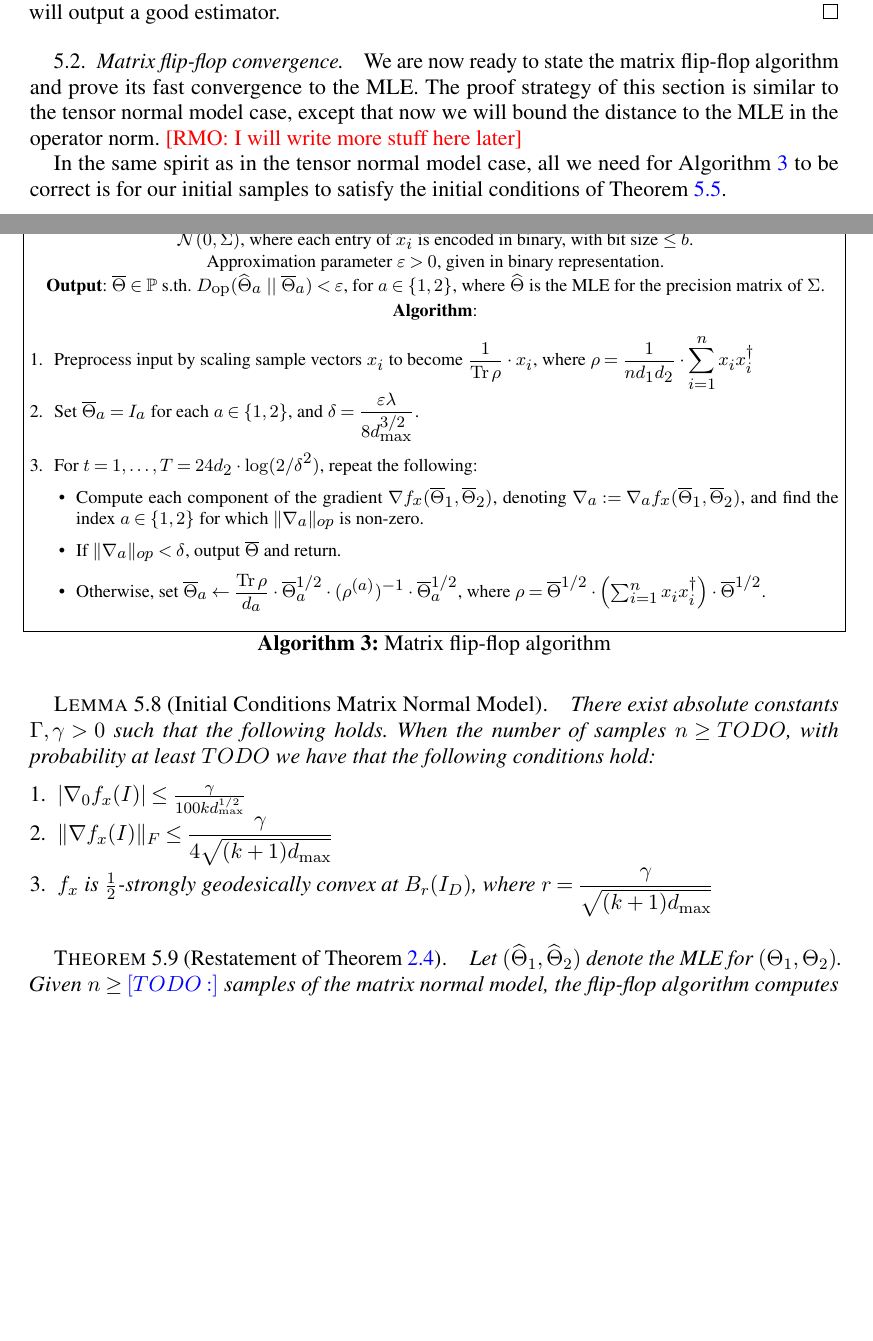
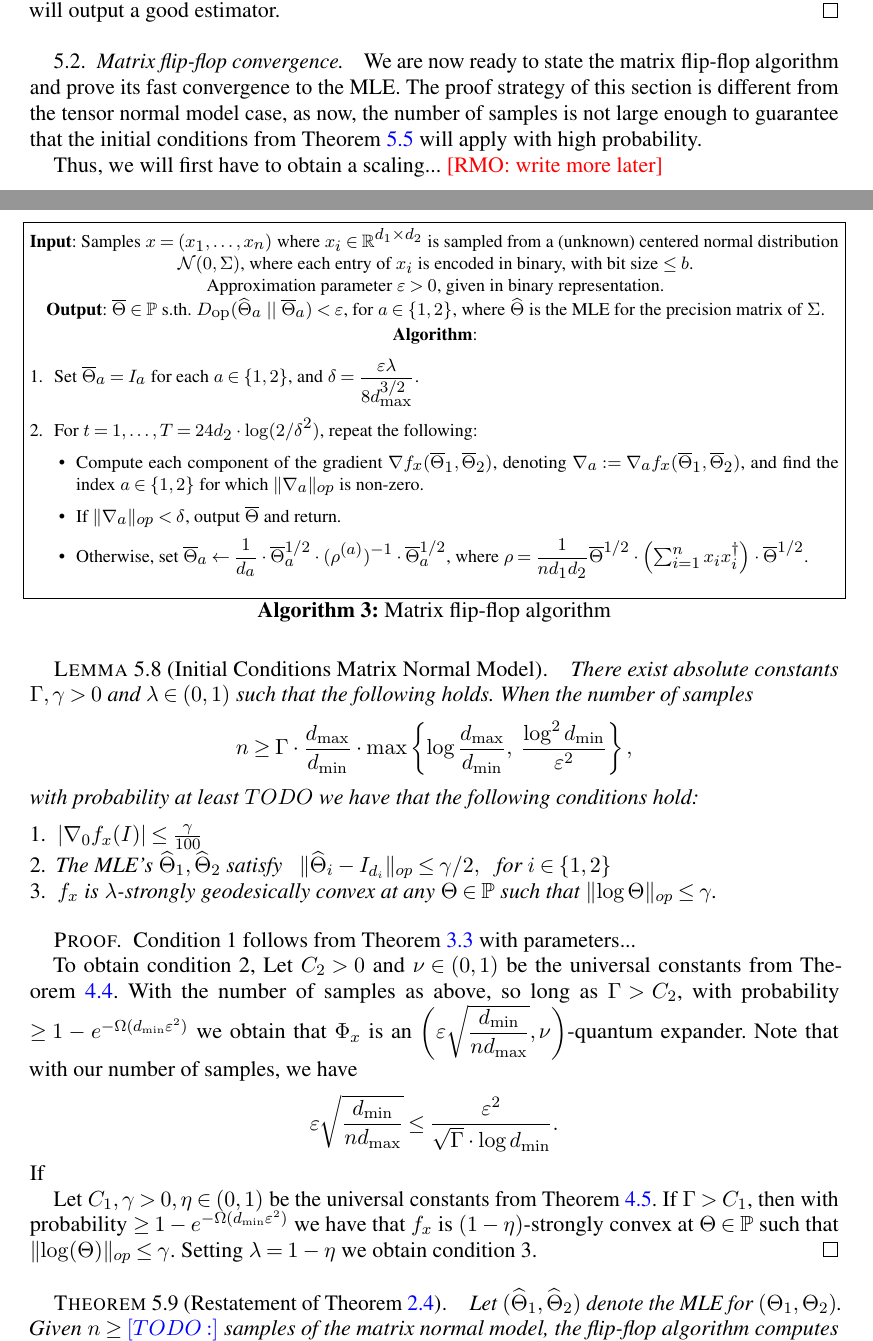
Before and after one commit to colefranks/MatrixNormalShrinkFlop, a LaTeX document (tensor-mle.tex): two parts of pages 29 and 30 of 52, joined at a grey line, cut so that both start at the same text, the shorter picture padded with empty space. Compiled offline with pdfLaTeX.

Commit message:
started matrix many things to do

```diff
--- a/tensor-mle.tex
+++ b/tensor-mle.tex
@@ -1907,7 +1907,10 @@ Thus, by \cref{lem:fast-convergence-initial-generic}, we have that in $T = 24k \
 \subsection{Matrix flip-flop convergence}
 %-----------------------------------------------------------------------------
 
-We are now ready to state the matrix flip-flop algorithm and prove its fast convergence to the MLE. The proof strategy of this section is similar to the tensor normal model case, except that now we will bound the distance to the MLE in the operator norm. \RMO{I will write more stuff here later}
+We are now ready to state the matrix flip-flop algorithm and prove its fast convergence to the MLE.
+The proof strategy of this section is different from the tensor normal model case, as now, the number of samples is not large enough to guarantee that the initial conditions from \cref{lem:fast-convergence-initial-generic} will apply with high probability.
+
+Thus, we will first have to obtain a scaling... \RMO{write more later}
 
 \begin{Algorithm}
 \textbf{Input}: Samples $\samp = (\samp_1, \ldots, \samp_n)$ where $\samp_i \in \R^{d_1 \times d_2}$ is sampled from a (unknown) centered normal distribution $\cN(0, \Sigma)$, where each entry of $\samp_i$ is encoded in binary, with bit size $\le b$. \\
@@ -1917,8 +1920,6 @@ Approximation parameter $\eps > 0$, given in binary representation. \\[.3ex]
 
 \textbf{Algorithm}:
 \begin{enumerate}
-\item Preprocess input by scaling sample vectors $x_i$ to become $\dfrac{1}{\tr \rho} \cdot x_i$, where $\displaystyle \rho = \dfrac{1}{n d_1 d_2} \cdot \sum_{i=1}^n x_i x_i^\dagger$
-
 \item\label{it:flip-flop step 1 matrix} Set $\otheta_a = I_a$ for each $a \in \{1,2\}$, and $\delta = \dfrac{\eps \lambda}{8 \dmax^{3/2}}$.
 
 \vspace{5pt}
@@ -1939,24 +1940,40 @@ If $\norm{\nabla_a}_{op} < \delta$, output $\otheta$ and return.
 
 \vspace{5pt}
 
-\item Otherwise, set $\otheta_a \leftarrow \dfrac{\tr \rho}{d_a} \cdot \otheta_a^{1/2} \cdot (\rho^{(a)})^{-1} \cdot \otheta_a^{1/2}$, where $\rho = \otheta^{1/2} \cdot \left( \sum_{i=1}^n x_i x_i^\dagger \right) \cdot \otheta^{1/2}$.
+\item Otherwise, set $\otheta_a \leftarrow \dfrac{1}{d_a} \cdot \otheta_a^{1/2} \cdot (\rho^{(a)})^{-1} \cdot \otheta_a^{1/2}$, where $\rho = \dfrac{1}{n d_1 d_2} \otheta^{1/2} \cdot \left( \sum_{i=1}^n x_i x_i^\dagger \right) \cdot \otheta^{1/2}$.
 \end{itemize}
 \end{enumerate}
 \caption{Matrix flip-flop algorithm}\label{alg:flip-flop matrix}
 \end{Algorithm}
 
-In the same spirit as in the tensor normal model case, all we need for \cref{alg:flip-flop matrix} to be correct is for our initial samples to satisfy the initial conditions of \cref{lem:fast-convergence-initial-generic}.
 
 \begin{lemma}[Initial Conditions Matrix Normal Model]\label{lem:matrix-normal-initial-conditions}
-There exist absolute constants $\Gamma, \gamma > 0$ such that the following holds.
-	When the number of samples $n \geq TODO$, with probability at least $TODO$ we have that the following conditions hold:
+There exist absolute constants $\Gamma, \gamma > 0$ and $\lambda \in (0,1)$ such that the following holds.
+	When the number of samples
+	$$n \geq \Gamma \cdot \dfrac{\dmax}{\dmin} \cdot \max\left\{ \log \dfrac{\dmax}{\dmin}, \ \dfrac{\log^2 \dmin}{\varepsilon^2}  \right\},$$
+	with probability at least $TODO$ we have that the following conditions hold:
 	\begin{enumerate}
-		\item $|\nabla_0 f_x(I)| \leq \frac{\gamma}{100 k \dmax^{1/2}}$
-		\item $\norm{\nabla f_x(I)}_F \leq \dfrac{\gamma}{4 \sqrt{(k+1)\dmax}}$
-		\item $f_x$ is $\frac{1}{2}$-strongly geodesically convex at
-		$B_r(I_D)$, where $r = \dfrac{\gamma}{\sqrt{(k+1) \dmax}}$
+		\item $|\nabla_0 f_x(I)| \leq \frac{\gamma}{100}$
+		\item The MLE's $\htheta_1, \htheta_2$ satisfy $\ \ \norm{\htheta_i - I_{d_i}}_{op} \leq \gamma/2, \ \ $ for $i \in \{1,2\}$
+		\item $f_x$ is $\lambda$-strongly geodesically convex at any $\Theta \in \SPD$ such that $\norm{\log \Theta}_{op} \leq \gamma$.
 	\end{enumerate}
 \end{lemma}
+
+\begin{proof}
+Condition 1 follows from \cref{prop:gradient-bound} with parameters...
+
+To obtain condition 2, Let $C_2 > 0$ and $\nu \in (0,1)$ be the universal constants from \cref{thm:operator-cheeger}.
+With the number of samples as above, so long as $\Gamma > C_2$, with probability $\geq 1 - e^{- \Omega(\dmin \varepsilon^2)}$ we obtain that
+$\Phi_x$ is an $\left(\varepsilon \sqrt{\dfrac{\dmin}{n \dmax}}, \nu \right)$-quantum expander. Note that with our number of samples, we have
+$$ \varepsilon \sqrt{\dfrac{\dmin}{n \dmax}} \leq \dfrac{\varepsilon^2}{\sqrt{\Gamma} \cdot \log \dmin}.  $$
+If
+
+Let $C_1, \gamma > 0, \eta \in (0,1)$ be the universal constants from \cref{cor:matrix-convexity}.
+If $\Gamma > C_1$, then with probability
+$\geq 1 - e^{- \Omega(\dmin \varepsilon^2)}$ we have that $f_x$ is
+$(1-\eta)$-strongly convex at $\Theta \in \SPD$ such that
+$\norm{\log(\Theta)}_{op} \leq \gamma$. Setting $\lambda = 1-\eta$ we obtain condition 3.
+\end{proof}
 
 \begin{theorem}[Restatement of \cref{thm:matrix-flipflop}]
 Let $(\widehat{\Theta}_1,\widehat{\Theta}_2)$ denote the MLE for $(\Theta_1,\Theta_2)$.
```
Also changed, not shown: tensor-mle.tex (4 more changed lines).
